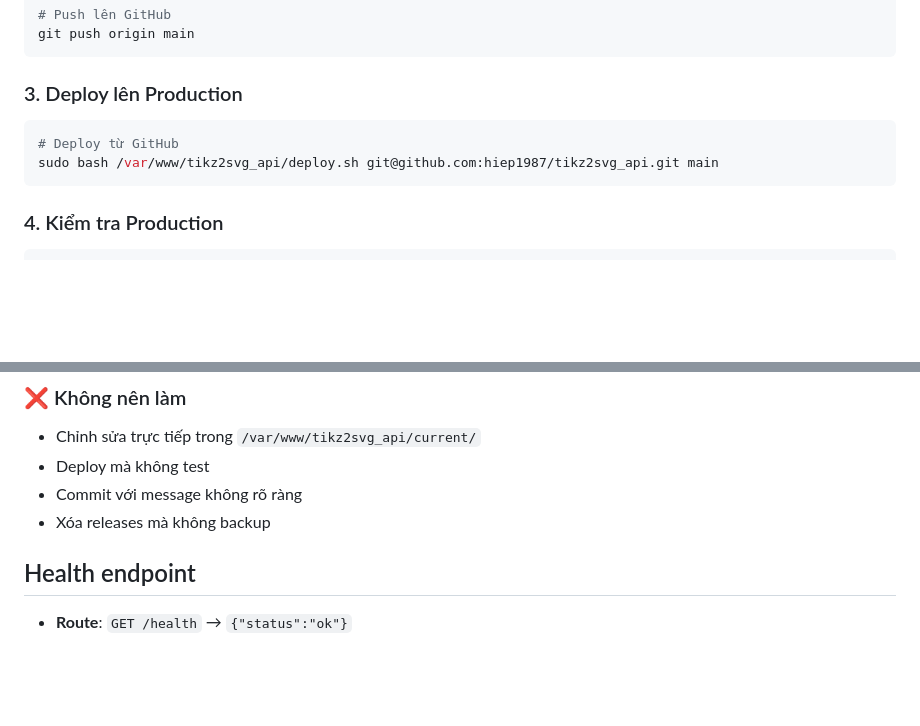
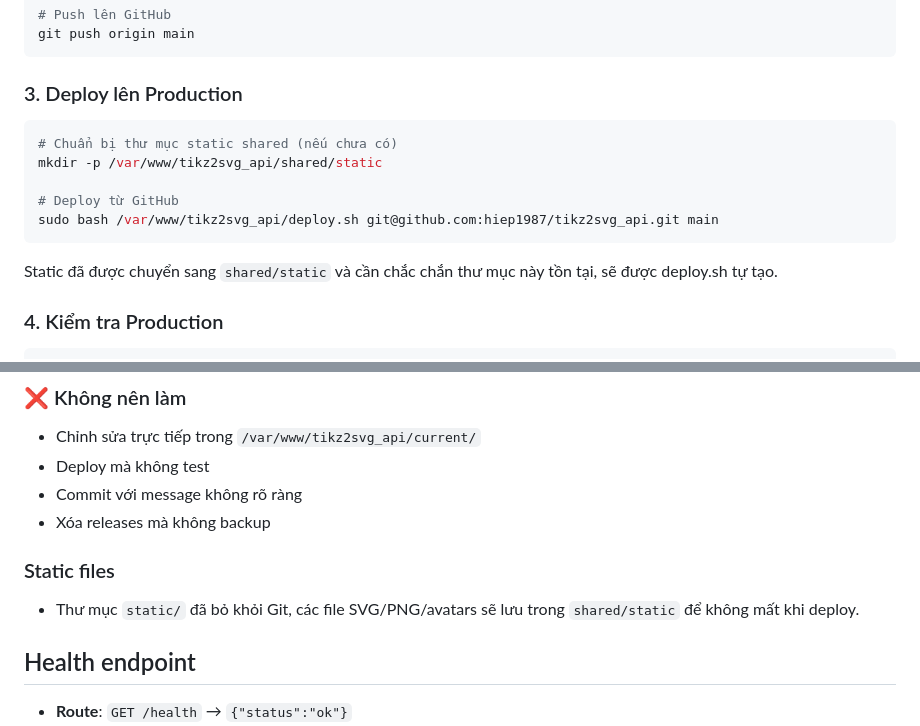
Before and after one commit to hiep1987/claudekit_tikz2svg_api, a Markdown page: WORKFLOW_GUIDE.md, 2 parts joined by grey strips. GitHub-like rendering; blank space fills up the shorter version.

Commit message:
Cập nhật Workflow Guide

````diff
--- a/WORKFLOW_GUIDE.md
+++ b/WORKFLOW_GUIDE.md
@@ -61,9 +61,13 @@ git push origin main
 
 ### 3. Deploy lên Production
 ```bash
+# Chuẩn bị thư mục static shared (nếu chưa có)
+mkdir -p /var/www/tikz2svg_api/shared/static
+
 # Deploy từ GitHub
 sudo bash /var/www/tikz2svg_api/deploy.sh git@github.com:hiep1987/tikz2svg_api.git main
 ```
+Static đã được chuyển sang `shared/static` và cần chắc chắn thư mục này tồn tại, sẽ được deploy.sh tự tạo.
 
 ### 4. Kiểm tra Production
 ```bash
@@ -123,6 +127,8 @@ ls -1t | tail -n +6 | xargs -r sudo rm -rf
 - Commit với message không rõ ràng
 - Xóa releases mà không backup
 
+### Static files
+- Thư mục `static/` đã bỏ khỏi Git, các file SVG/PNG/avatars sẽ lưu trong `shared/static` để không mất khi deploy.
 
 ## Health endpoint
 
````
